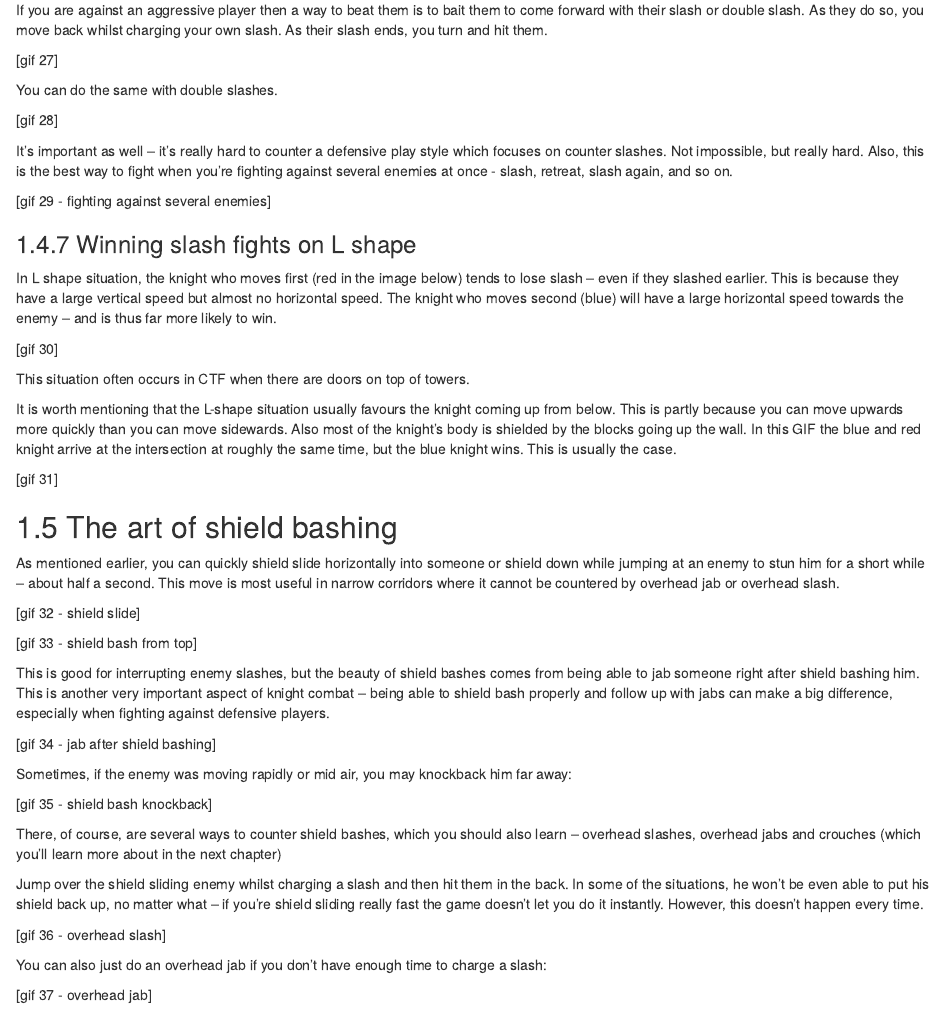
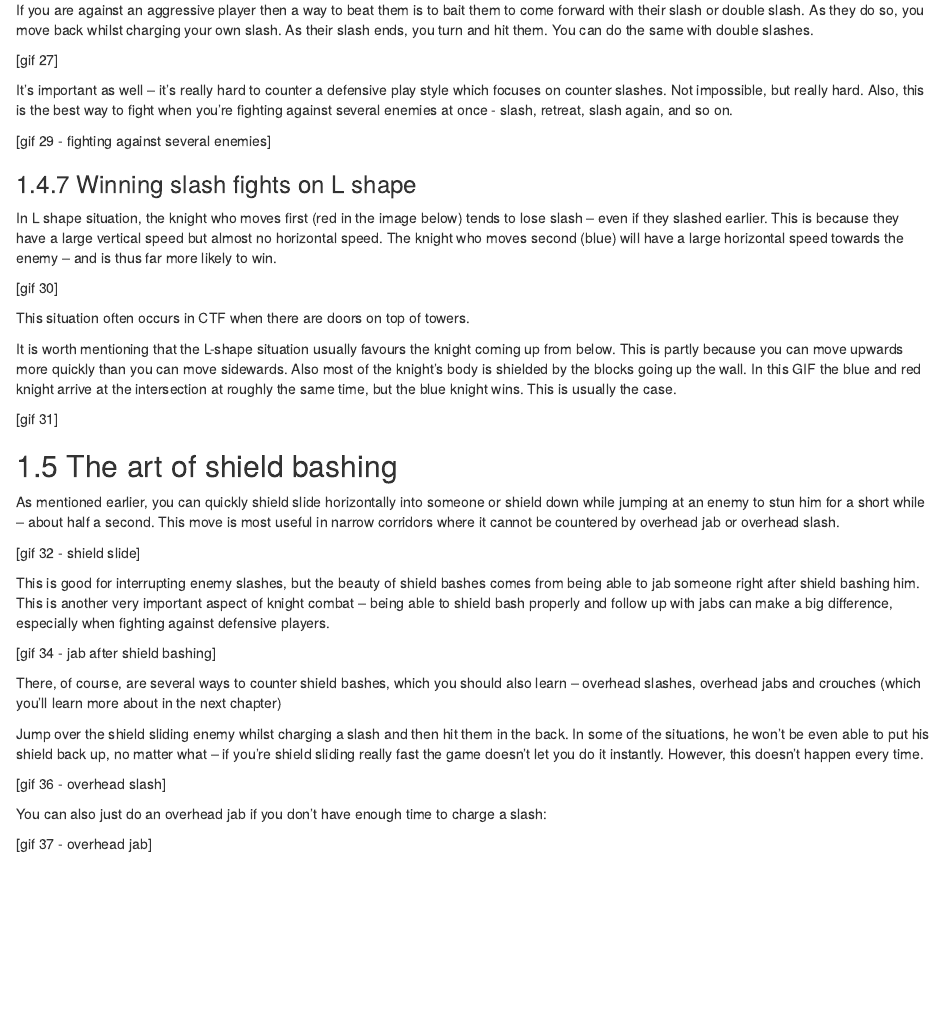
Before and after one commit to deynarde/kag-knight-guide, an R Markdown document (02-average.Rmd): the page in a window 1100 px wide, from 5070 px down. Rendered offline with R 4.5, knitr and Pandoc, with nearby package versions; drawn as R Markdown's standard HTML page in place of the format the file asks for.

Commit message:
Update 02-average.Rmd

```diff
--- a/02-average.Rmd
+++ b/02-average.Rmd
@@ -188,13 +188,9 @@ Using a double slash is pretty much pointless here (the enemy has time to start
 
 ### Counter slashing
 
-If you are against an aggressive player then a way to beat them is to bait them to come forward with their slash or double slash. As they do so, you move back whilst charging your own slash. As their slash ends, you turn and hit them.
+If you are against an aggressive player then a way to beat them is to bait them to come forward with their slash or double slash. As they do so, you move back whilst charging your own slash. As their slash ends, you turn and hit them. You can do the same with double slashes.
 
 [gif 27]
-
-You can do the same with double slashes.
-
-[gif 28]
 
 It's important as well -- it's really hard to counter a defensive play style which focuses on counter slashes. Not impossible, but really hard. Also, this is the best way to fight when you're fighting against several enemies at once - slash, retreat, slash again, and so on.
 
@@ -218,15 +214,9 @@ As mentioned earlier, you can quickly shield slide horizontally into someone or
 
 [gif 32 - shield slide]
 
-[gif 33 - shield bash from top]
-
 This is good for interrupting enemy slashes, but the beauty of shield bashes comes from being able to jab someone right after shield bashing him. This is another very important aspect of knight combat -- being able to shield bash properly and follow up with jabs can make a big difference, especially when fighting against defensive players.
 
 [gif 34 - jab after shield bashing]
-
-Sometimes, if the enemy was moving rapidly or mid air, you may knockback him far away:
-
-[gif 35 - shield bash knockback]
 
 There, of course, are several ways to counter shield bashes, which you should also learn -- overhead slashes, overhead jabs and crouches (which you'll learn more about in the next chapter)
 
```
